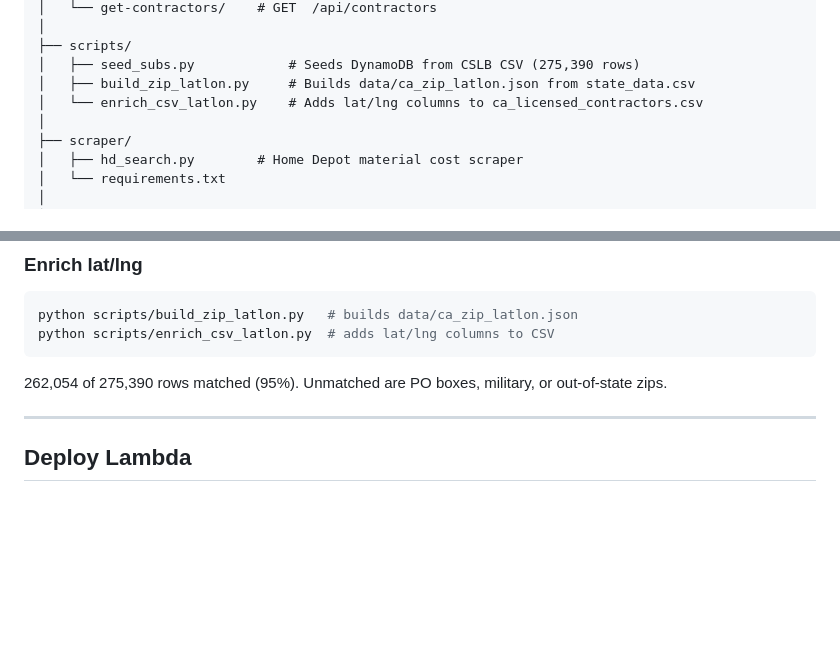
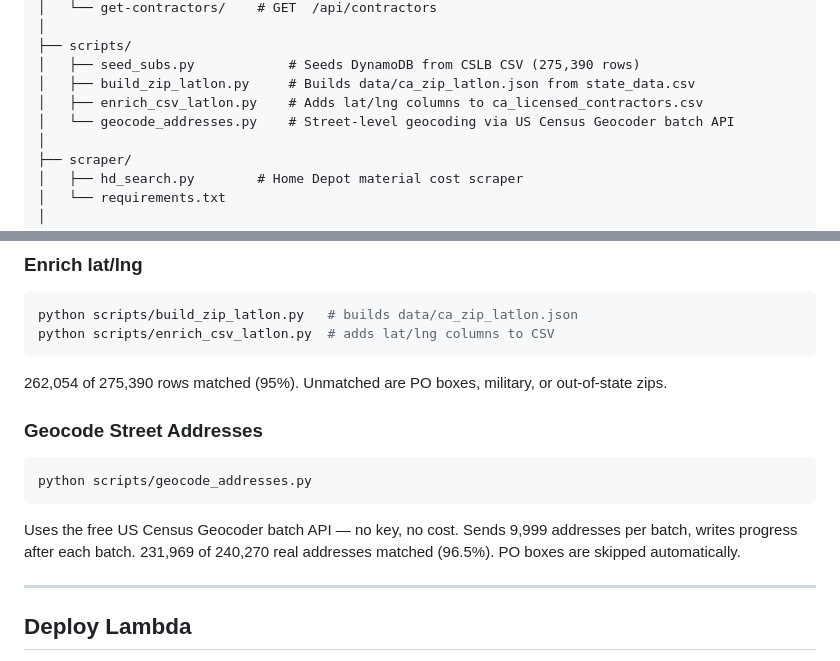
Before and after one commit to Shannon-Goddard/the-gcs-office, a Markdown page: README.md, 2 parts joined by grey strips. Drawn GitHub-style; blank space fills up the shorter version.

Commit message:
Update README with Census Geocoder script and stats

````diff
--- a/README.md
+++ b/README.md
@@ -79,7 +79,8 @@ A public contractor directory and operational platform seeded from state licensi
 ├── scripts/
 │   ├── seed_subs.py            # Seeds DynamoDB from CSLB CSV (275,390 rows)
 │   ├── build_zip_latlon.py     # Builds data/ca_zip_latlon.json from state_data.csv
-│   └── enrich_csv_latlon.py    # Adds lat/lng columns to ca_licensed_contractors.csv
+│   ├── enrich_csv_latlon.py    # Adds lat/lng columns to ca_licensed_contractors.csv
+│   └── geocode_addresses.py    # Street-level geocoding via US Census Geocoder batch API
 │
 ├── scraper/
 │   ├── hd_search.py        # Home Depot material cost scraper
@@ -162,6 +163,14 @@ python scripts/enrich_csv_latlon.py  # adds lat/lng columns to CSV
 
 262,054 of 275,390 rows matched (95%). Unmatched are PO boxes, military, or out-of-state zips.
 
+### Geocode Street Addresses
+
+```bash
+python scripts/geocode_addresses.py
+```
+
+Uses the free US Census Geocoder batch API — no key, no cost. Sends 9,999 addresses per batch, writes progress after each batch. 231,969 of 240,270 real addresses matched (96.5%). PO boxes are skipped automatically.
+
 ---
 
 ## Deploy Lambda
````
